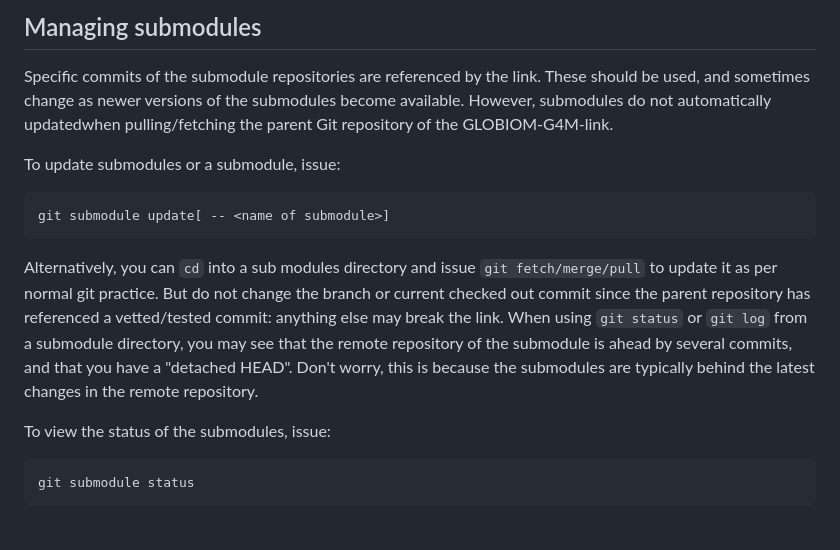
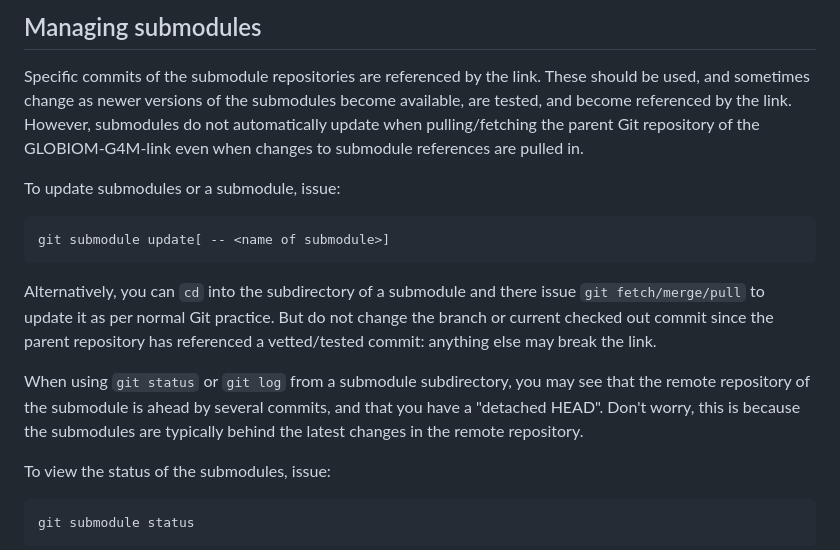
Before and after one commit to iiasa/GLOBIOM-G4M-link, a Markdown page: README.md, the part around the change. Rendered like a GitHub page; blank space fills up the shorter version.

Commit message:
Polish discussion

````diff
--- a/README.md
+++ b/README.md
@@ -80,20 +80,17 @@ Please read [these instructions](https://github.com/iiasa/xl2gdx#dependencies) f
 
 Specific commits of the submodule repositories are referenced by the link. These
 should be used, and sometimes change as newer versions of the submodules become
-available. However, submodules do not automatically updatedwhen pulling/fetching
-the parent Git repository of the GLOBIOM-G4M-link.
+available, are tested, and become referenced by the link. However, submodules do
+not automatically update when pulling/fetching the parent Git repository of the
+GLOBIOM-G4M-link even when changes to submodule references are pulled in.
 
 To update submodules or a submodule, issue:
 ```
 git submodule update[ -- <name of submodule>]
 ```
-Alternatively, you can `cd` into a sub modules directory and issue `git fetch/merge/pull`
-to update it as per normal git practice. But do not change the branch or current checked
-out commit since the parent repository has referenced a vetted/tested commit: anything
-else may break the link. When using `git status` or `git log` from a submodule directory,
-you may see that the remote repository of the submodule is ahead by several commits, and
-that you have a "detached HEAD". Don't worry, this is because the submodules are typically
-behind the latest changes in the remote repository.
+Alternatively, you can `cd` into the subdirectory of a submodule and there issue `git fetch/merge/pull` to update it as per normal Git practice. But do not change the branch or current checked out commit since the parent repository has referenced a vetted/tested commit: anything else may break the link.
+
+When using `git status` or `git log` from a submodule subdirectory, you may see that the remote repository of the submodule is ahead by several commits, and that you have a "detached HEAD". Don't worry, this is because the submodules are typically behind the latest changes in the remote repository.
 
 To view the status of the submodules, issue:
 ```
````
